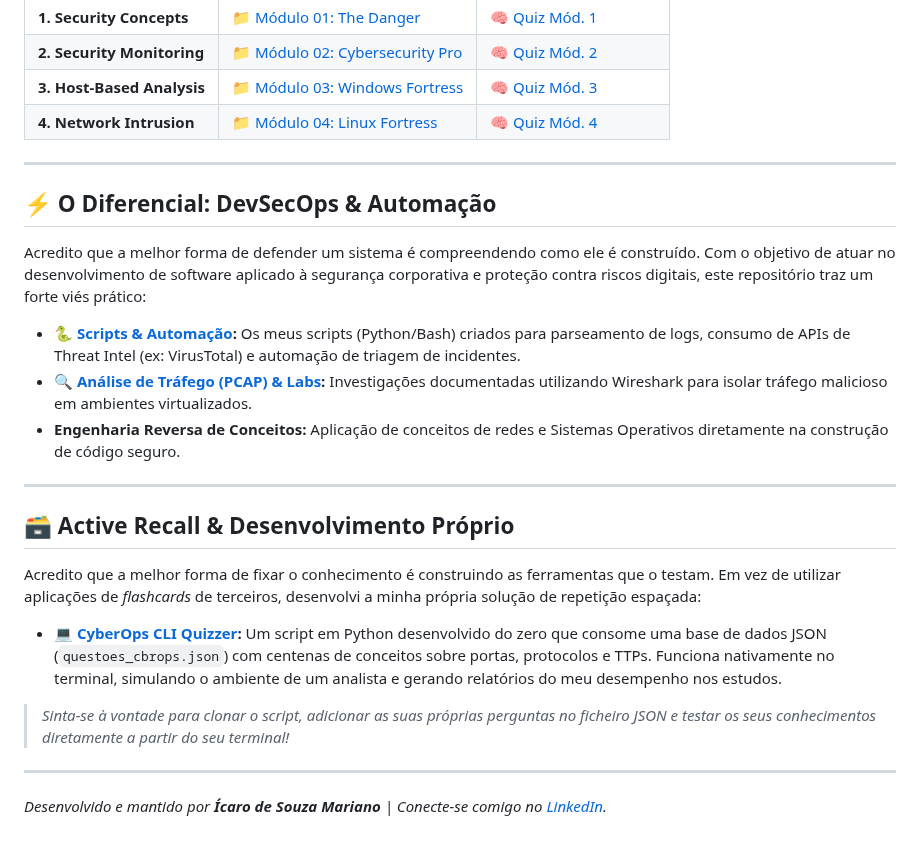
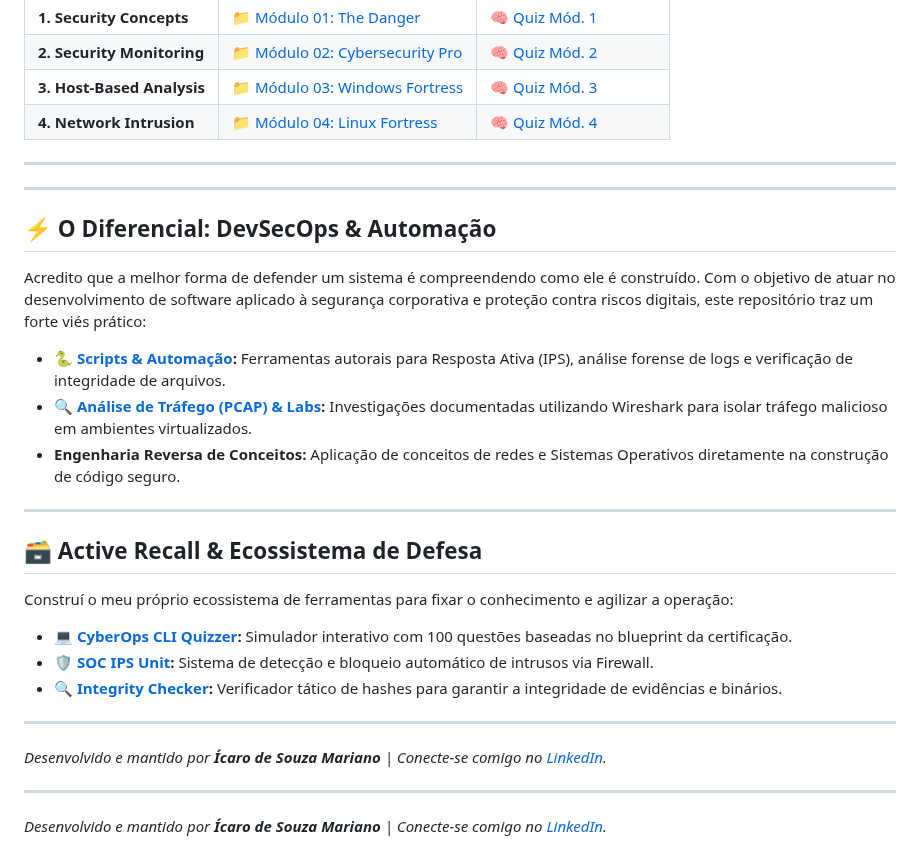
Before and after one commit to ZeldrisMercy/Cisco-CyberOps-Journey, a Markdown page: README.md, the part around the change. Drawn GitHub-style.

```diff
--- a/README.md
+++ b/README.md
@@ -23,23 +23,29 @@ Navegue pelos módulos abaixo para aceder aos meus *Tactical Field Reports*, res
 
 ---
 
+---
+
 ## ⚡ O Diferencial: DevSecOps & Automação
 
 Acredito que a melhor forma de defender um sistema é compreendendo como ele é construído. Com o objetivo de atuar no desenvolvimento de software aplicado à segurança corporativa e proteção contra riscos digitais, este repositório traz um forte viés prático:
 
-* **[🐍 Scripts & Automação](./scripts-and-automation/):** Os meus scripts (Python/Bash) criados para parseamento de logs, consumo de APIs de Threat Intel (ex: VirusTotal) e automação de triagem de incidentes.
+* **[🐍 Scripts & Automação](./scripts-and-automation/):** Ferramentas autorais para Resposta Ativa (IPS), análise forense de logs e verificação de integridade de arquivos.
 * **[🔍 Análise de Tráfego (PCAP) & Labs](./labs-and-pcap/):** Investigações documentadas utilizando Wireshark para isolar tráfego malicioso em ambientes virtualizados.
 * **Engenharia Reversa de Conceitos:** Aplicação de conceitos de redes e Sistemas Operativos diretamente na construção de código seguro.
 
 ---
 
-## 🗃️ Active Recall & Desenvolvimento Próprio
+## 🗃️ Active Recall & Ecossistema de Defesa
 
-Acredito que a melhor forma de fixar o conhecimento é construindo as ferramentas que o testam. Em vez de utilizar aplicações de *flashcards* de terceiros, desenvolvi a minha própria solução de repetição espaçada:
+Construí o meu próprio ecossistema de ferramentas para fixar o conhecimento e agilizar a operação:
 
-* 💻 **[CyberOps CLI Quizzer](./scripts-and-automation/cyberops_quizzer.py):** Um script em Python desenvolvido do zero que consome uma base de dados JSON (`questoes_cbrops.json`) com centenas de conceitos sobre portas, protocolos e TTPs. Funciona nativamente no terminal, simulando o ambiente de um analista e gerando relatórios do meu desempenho nos estudos.
+* 💻 **[CyberOps CLI Quizzer](./scripts-and-automation/cyberops_quizzer.py):** Simulador interativo com 100 questões baseadas no blueprint da certificação.
+* 🛡️ **[SOC IPS Unit](./scripts-and-automation/soc_ips_blocker.py):** Sistema de detecção e bloqueio automático de intrusos via Firewall.
+* 🔍 **[Integrity Checker](./scripts-and-automation/hash_checker.py):** Verificador tático de hashes para garantir a integridade de evidências e binários.
 
-> *Sinta-se à vontade para clonar o script, adicionar as suas próprias perguntas no ficheiro JSON e testar os seus conhecimentos diretamente a partir do seu terminal!*
+---
+
+*Desenvolvido e mantido por **Ícaro de Souza Mariano** | Conecte-se comigo no [LinkedIn](http://www.linkedin.com/in/icaro-s-m).*
 
 ---
 *Desenvolvido e mantido por **Ícaro de Souza Mariano** | Conecte-se comigo no [LinkedIn](http://www.linkedin.com/in/icaro-s-m).*
```
